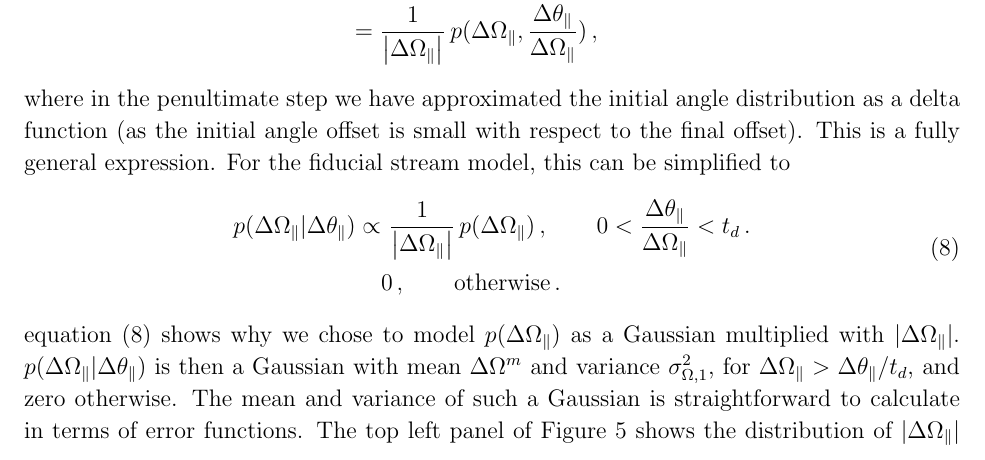
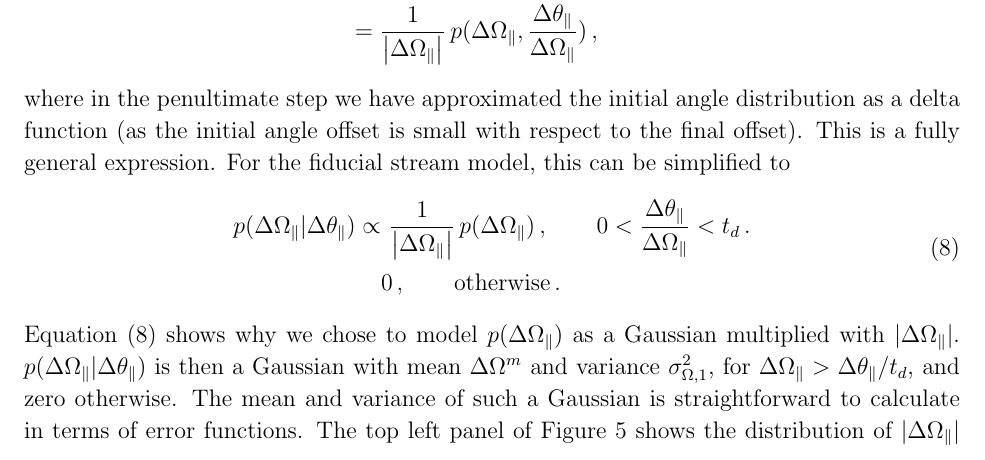
Before and after one commit to jobovy/dyn-modeling-streams-2014, a LaTeX paper (tex/ms.tex): part of page 12 of 31, cut so that both start at the same text. Compiled offline with pdfLaTeX.

Commit message:
streams: tweak

```diff
--- a/tex/ms.tex
+++ b/tex/ms.tex
@@ -754,7 +754,7 @@ expression. For the fiducial stream model, this can be simplified to
   & 0\,,\qquad \mathrm{otherwise}\,.
 \end{split}
 \end{equation}
-\equationname~(\ref{eq:poparapar}) shows why we chose to model
+\Eqnname~(\ref{eq:poparapar}) shows why we chose to model
 $p(\Delta \opar)$ as a Gaussian multiplied with $|\Delta
 \opar|$. $p(\Delta \opar|\Delta \apar)$ is then a Gaussian with mean
 $\Delta \Omega^m$ and variance $\sigma^2_{\Omega,1}$, for $\Delta
```
